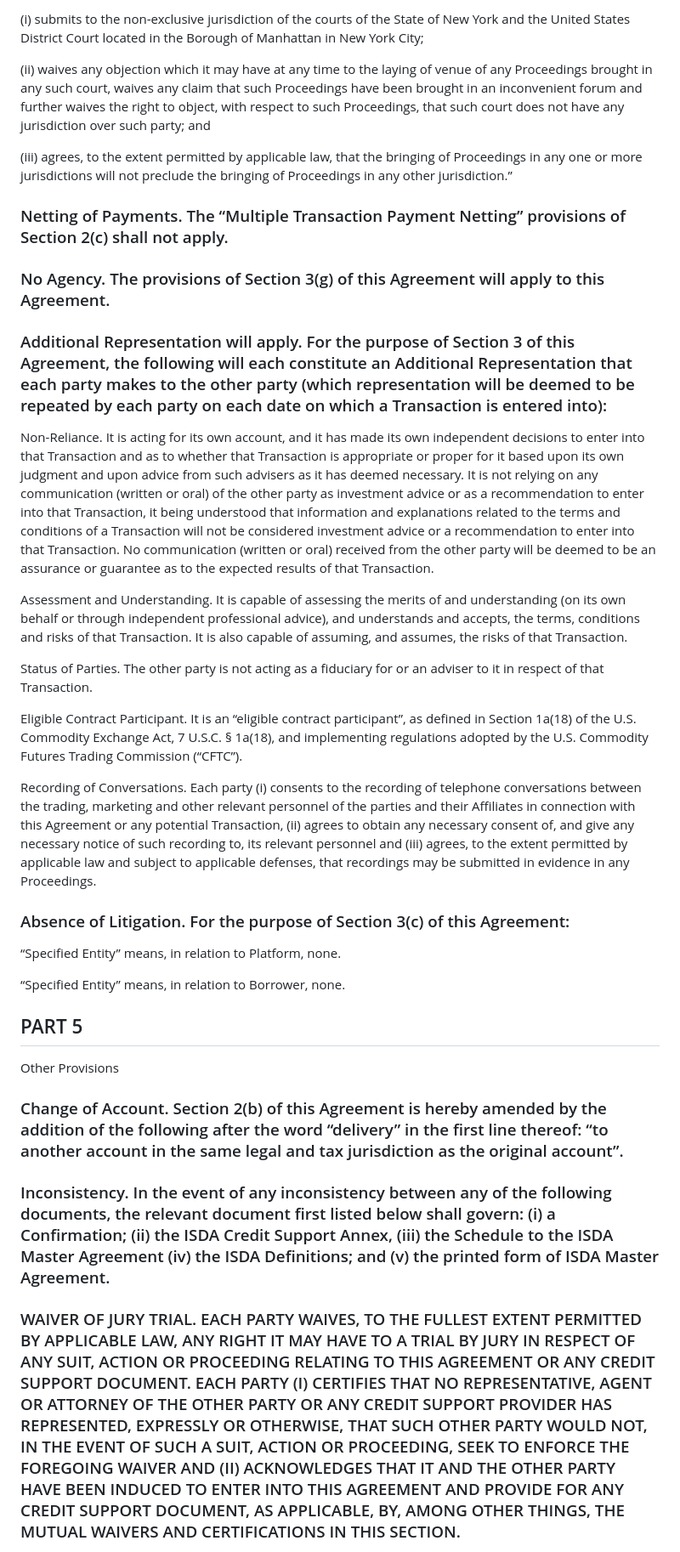
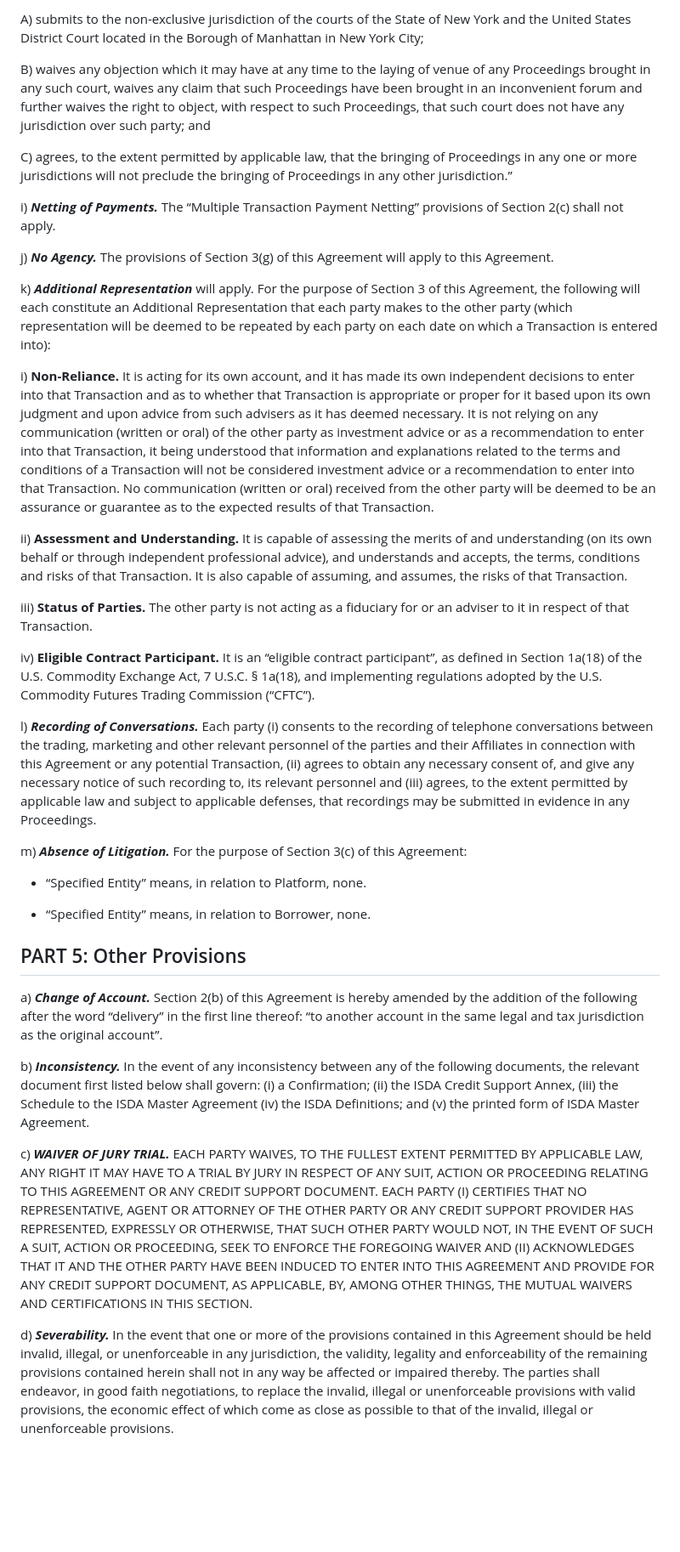
Before and after one commit to CollarNetworks/docs, a Markdown page: legal/isda/schedule.md, the part around the change printed below. Shown: that part at 85% size. GitHub-like rendering; blank space fills up the shorter version.

```diff
--- a/legal/isda/schedule.md
+++ b/legal/isda/schedule.md
@@ -112,39 +124,39 @@ Credit Support Provider means, in relation to Borrower, not applicable.
 
-(i)	submits to the non-exclusive jurisdiction of the courts of the State of New York and the United States District Court located in the Borough of Manhattan in New York City;
+   A) submits to the non-exclusive jurisdiction of the courts of the State of New York and the United States District Court located in the Borough of Manhattan in New York City;
 
-(ii)	waives any objection which it may have at any time to the laying of venue of any Proceedings brought in any such court, waives any claim that such Proceedings have been brought in an inconvenient forum and further waives the right to object, with respect to such Proceedings, that such court does not have any jurisdiction over such party; and
+   B) waives any objection which it may have at any time to the laying of venue of any Proceedings brought in any such court, waives any claim that such Proceedings have been brought in an inconvenient forum and further waives the right to object, with respect to such Proceedings, that such court does not have any jurisdiction over such party; and
 
-(iii)	agrees, to the extent permitted by applicable law, that the bringing of Proceedings in any one or more jurisdictions will not preclude the bringing of Proceedings in any other jurisdiction.”
+   C) agrees, to the extent permitted by applicable law, that the bringing of Proceedings in any one or more jurisdictions will not preclude the bringing of Proceedings in any other jurisdiction.”
 
-### Netting of Payments. The “Multiple Transaction Payment Netting” provisions of Section 2(c) shall not apply.
+i) ***Netting of Payments.*** The “Multiple Transaction Payment Netting” provisions of Section 2(c) shall not apply.
 
-### No Agency.  The provisions of Section 3(g) of this Agreement will apply to this Agreement.
+j) ***No Agency.***  The provisions of Section 3(g) of this Agreement will apply to this Agreement.
 
-### Additional Representation will apply.  For the purpose of Section 3 of this Agreement, the following will each constitute an Additional Representation that each party makes to the other party (which representation will be deemed to be repeated by each party on each date on which a Transaction is entered into):
+k) ***Additional Representation*** will apply.  For the purpose of Section 3 of this Agreement, the following will each constitute an Additional Representation that each party makes to the other party (which representation will be deemed to be repeated by each party on each date on which a Transaction is entered into):
 
-Non-Reliance.  It is acting for its own account, and it has made its own independent decisions to enter into that Transaction and as to whether that Transaction is appropriate or proper for it based upon its own judgment and upon advice from such advisers as it has deemed necessary.  It is not relying on any communication (written or oral) of the other party as investment advice or as a recommendation to enter into that Transaction, it being understood that information and explanations related to the terms and conditions of a Transaction will not be considered investment advice or a recommendation to enter into that Transaction.  No communication (written or oral) received from the other party will be deemed to be an assurance or guarantee as to the expected results of that Transaction.
+i) **Non-Reliance.**  It is acting for its own account, and it has made its own independent decisions to enter into that Transaction and as to whether that Transaction is appropriate or proper for it based upon its own judgment and upon advice from such advisers as it has deemed necessary.  It is not relying on any communication (written or oral) of the other party as investment advice or as a recommendation to enter into that Transaction, it being understood that information and explanations related to the terms and conditions of a Transaction will not be considered investment advice or a recommendation to enter into that Transaction.  No communication (written or oral) received from the other party will be deemed to be an assurance or guarantee as to the expected results of that Transaction.
 
-Assessment and Understanding.  It is capable of assessing the merits of and understanding (on its own behalf or through independent professional advice), and understands and accepts, the terms, conditions and risks of that Transaction.  It is also capable of assuming, and assumes, the risks of that Transaction.
+ii) **Assessment and Understanding.**  It is capable of assessing the merits of and understanding (on its own behalf or through independent professional advice), and understands and accepts, the terms, conditions and risks of that Transaction.  It is also capable of assuming, and assumes, the risks of that Transaction.
 
-Status of Parties.  The other party is not acting as a fiduciary for or an adviser to it in respect of that Transaction.
+iii) **Status of Parties.**  The other party is not acting as a fiduciary for or an adviser to it in respect of that Transaction.
 
-Eligible Contract Participant.  It is an “eligible contract participant”, as defined in Section 1a(18) of the U.S. Commodity Exchange Act, 7 U.S.C. § 1a(18), and implementing regulations adopted by the U.S. Commodity Futures Trading Commission (“CFTC”).
+iv) **Eligible Contract Participant.**  It is an “eligible contract participant”, as defined in Section 1a(18) of the U.S. Commodity Exchange Act, 7 U.S.C. § 1a(18), and implementing regulations adopted by the U.S. Commodity Futures Trading Commission (“CFTC”).
 
-Recording of Conversations.  Each party (i) consents to the recording of telephone conversations between the trading, marketing and other relevant personnel of the parties and their Affiliates in connection with this Agreement or any potential Transaction, (ii) agrees to obtain any necessary consent of, and give any necessary notice of such recording to, its relevant personnel and (iii) agrees, to the extent permitted by applicable law and subject to applicable defenses, that recordings may be submitted in evidence in any Proceedings.
+l) ***Recording of Conversations.***  Each party (i) consents to the recording of telephone conversations between the trading, marketing and other relevant personnel of the parties and their Affiliates in connection with this Agreement or any potential Transaction, (ii) agrees to obtain any necessary consent of, and give any necessary notice of such recording to, its relevant personnel and (iii) agrees, to the extent permitted by applicable law and subject to applicable defenses, that recordings may be submitted in evidence in any Proceedings.
 
-### Absence of Litigation.  For the purpose of Section 3(c) of this Agreement:
+m) ***Absence of Litigation.***  For the purpose of Section 3(c) of this Agreement:
 
-“Specified Entity” means, in relation to Platform, none.
+- “Specified Entity” means, in relation to Platform, none.
 
-“Specified Entity” means, in relation to Borrower, none.
+- “Specified Entity” means, in relation to Borrower, none.
 
-## PART 5
+## PART 5: Other Provisions
 
-Other Provisions
+a) ***Change of Account.***  Section 2(b) of this Agreement is hereby amended by the addition of the following after the word “delivery” in the first line thereof: “to another account in the same legal and tax jurisdiction as the original account”.
 
-### Change of Account.  Section 2(b) of this Agreement is hereby amended by the addition of the following after the word “delivery” in the first line thereof: “to another account in the same legal and tax jurisdiction as the original account”.
+b) ***Inconsistency.***  In the event of any inconsistency between any of the following documents, the relevant document first listed below shall govern:  (i) a Confirmation; (ii) the ISDA Credit Support Annex, (iii) the Schedule to the ISDA Master Agreement (iv) the ISDA Definitions; and (v) the printed form of ISDA Master Agreement.
 
-### Inconsistency.  In the event of any inconsistency between any of the following documents, the relevant document first listed below shall govern:  (i) a Confirmation; (ii) the ISDA Credit Support Annex, (iii) the Schedule to the ISDA Master Agreement (iv) the ISDA Definitions; and (v) the printed form of ISDA Master Agreement.
+c) ***WAIVER OF JURY TRIAL.***  EACH PARTY WAIVES, TO THE FULLEST EXTENT PERMITTED BY APPLICABLE LAW, ANY RIGHT IT MAY HAVE TO A TRIAL BY JURY IN RESPECT OF ANY SUIT, ACTION OR PROCEEDING RELATING TO THIS AGREEMENT OR ANY CREDIT SUPPORT DOCUMENT.  EACH PARTY (I) CERTIFIES THAT NO REPRESENTATIVE, AGENT OR ATTORNEY OF THE OTHER PARTY OR ANY CREDIT SUPPORT PROVIDER HAS REPRESENTED, EXPRESSLY OR OTHERWISE, THAT SUCH OTHER PARTY WOULD NOT, IN THE EVENT OF SUCH A SUIT, ACTION OR PROCEEDING, SEEK TO ENFORCE THE FOREGOING WAIVER AND (II) ACKNOWLEDGES THAT IT AND THE OTHER PARTY HAVE BEEN INDUCED TO ENTER INTO THIS AGREEMENT AND PROVIDE FOR ANY CREDIT SUPPORT DOCUMENT, AS APPLICABLE, BY, AMONG OTHER THINGS, THE MUTUAL WAIVERS AND CERTIFICATIONS IN THIS SECTION.
 
-### WAIVER OF JURY TRIAL.  EACH PARTY WAIVES, TO THE FULLEST EXTENT PERMITTED BY APPLICABLE LAW, ANY RIGHT IT MAY HAVE TO A TRIAL BY JURY IN RESPECT OF ANY SUIT, ACTION OR PROCEEDING RELATING TO THIS AGREEMENT OR ANY CREDIT SUPPORT DOCUMENT.  EACH PARTY (I) CERTIFIES THAT NO REPRESENTATIVE, AGENT OR ATTORNEY OF THE OTHER PARTY OR ANY CREDIT SUPPORT PROVIDER HAS REPRESENTED, EXPRESSLY OR OTHERWISE, THAT SUCH OTHER PARTY WOULD NOT, IN THE EVENT OF SUCH A SUIT, ACTION OR PROCEEDING, SEEK TO ENFORCE THE FOREGOING WAIVER AND (II) ACKNOWLEDGES THAT IT AND THE OTHER PARTY HAVE BEEN INDUCED TO ENTER INTO THIS AGREEMENT AND PROVIDE FOR ANY CREDIT SUPPORT DOCUMENT, AS APPLICABLE, BY, AMONG OTHER THINGS, THE MUTUAL WAIVERS AND CERTIFICATIONS IN THIS SECTION.
+d) ***Severability.***  In the event that one or more of the provisions contained in this Agreement should be held invalid, illegal, or unenforceable in any jurisdiction, the validity, legality and enforceability of the remaining provisions contained herein shall not in any way be affected or impaired thereby.  The parties shall endeavor, in good faith negotiations, to replace the invalid, illegal or unenforceable provisions with valid provisions, the economic effect of which come as close as possible to that of the invalid, illegal or unenforceable provisions.
 
```
Also changed, not shown: other parts of legal/isda/schedule.md (+60 -50 lines).
